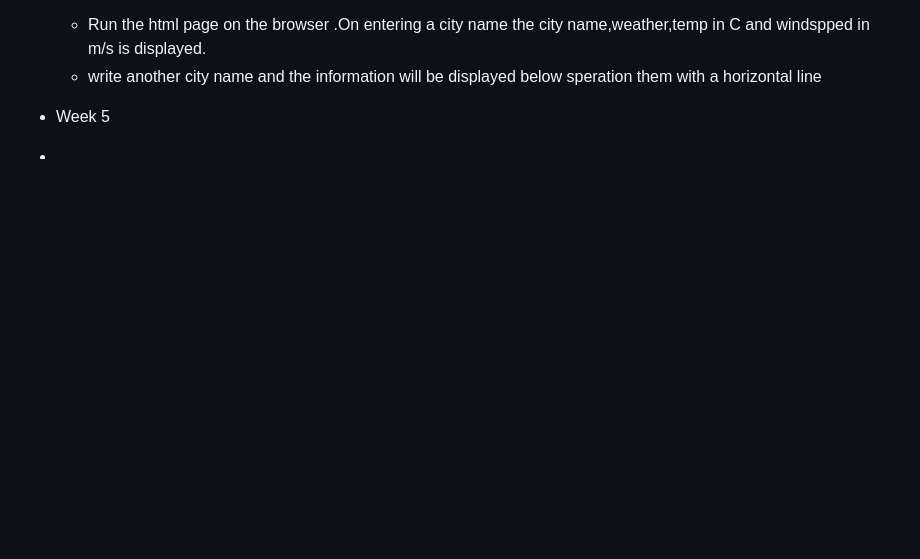
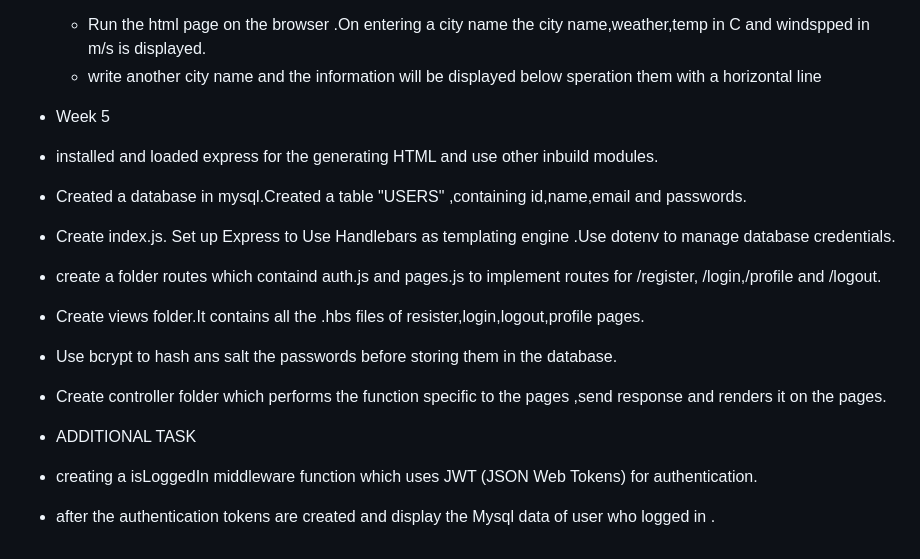
Before and after one commit to mja2005/F28WP-Lab-1, a Markdown page: README.md, the part around the change. GitHub-like rendering; blank space fills up the shorter version.

```diff
--- a/README.md
+++ b/README.md
@@ -51,4 +51,13 @@ Creating form.html
   * write another city name and the information will be displayed below speration them with a horizontal line
 
 * Week 5
-*
+*  installed and loaded express for the generating HTML and use other inbuild modules.
+*  Created a database in mysql.Created a table "USERS" ,containing id,name,email and passwords.
+* Create index.js. Set up Express to Use Handlebars as templating engine .Use dotenv to manage database credentials.
+* create a folder routes which containd auth.js and pages.js to implement routes for  /register, /login,/profile and /logout.
+* Create views folder.It contains all the .hbs files of resister,login,logout,profile pages.
+* Use bcrypt to hash ans salt the  passwords before storing them in the database.
+* Create controller folder which performs the function specific to the pages ,send response and renders it on the pages.
+* ADDITIONAL TASK
+* creating a isLoggedIn middleware function which  uses JWT (JSON Web Tokens) for authentication.
+* after the authentication tokens are created and display the Mysql data of user who logged in .
```
